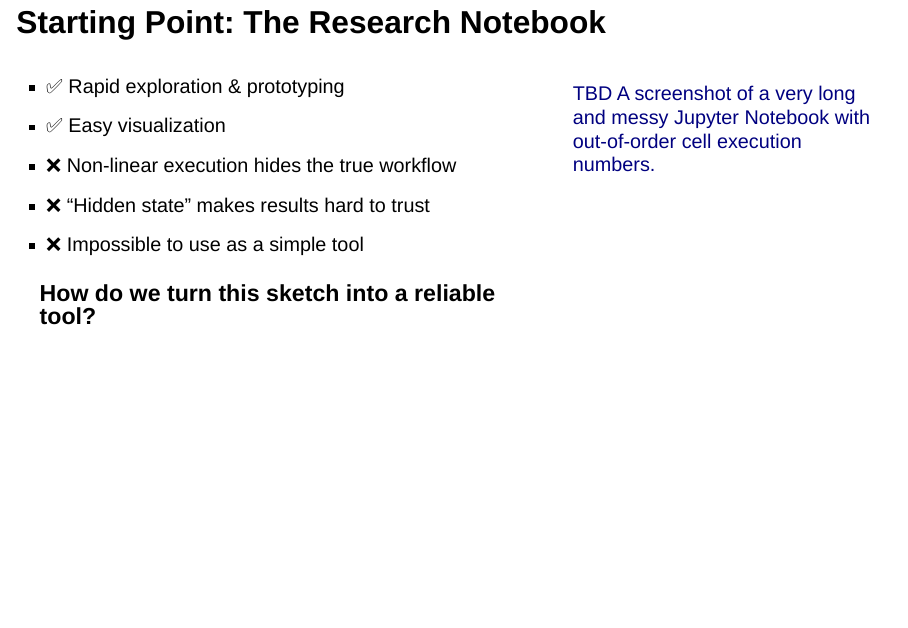
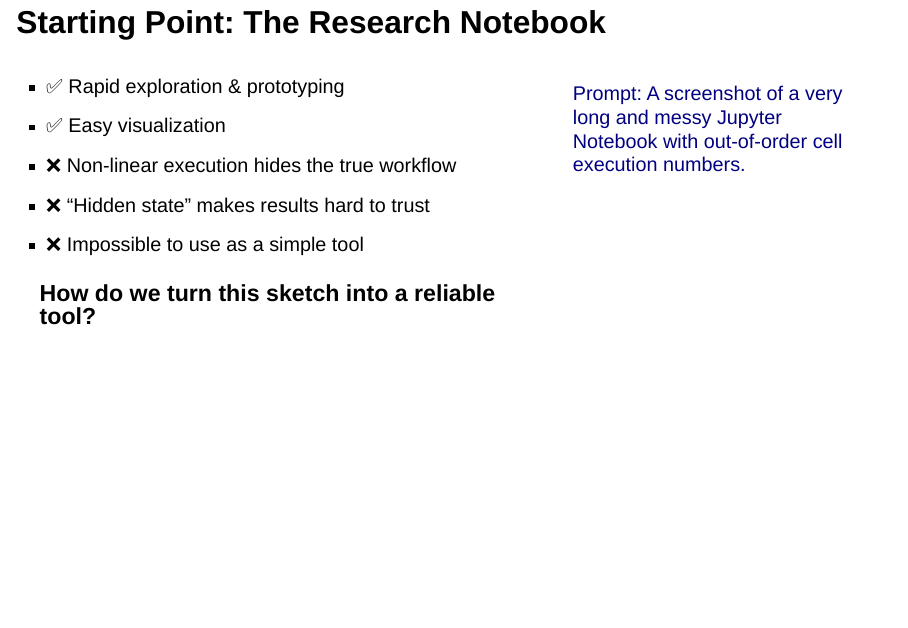
Before and after one commit to qbammey/reproducible_research_gretsi, a Quarto document (index.qmd): page 28 of 55. Rendered offline with R 4.5, knitr and Pandoc in place of Quarto, with nearby package versions; drawn as Slidy slides in place of the format the file asks for; some code elsewhere in the file could not run offline.

Commit message:
Update index.qmd

```diff
--- a/index.qmd
+++ b/index.qmd
@@ -533,7 +533,7 @@ Journals like **IPOL (Image Processing On Line)** are built on this principle. T
 ### How do we turn this sketch into a reliable tool?
 :::
 ::: {.column width="40%"}
-[TBD A screenshot of a very long and messy Jupyter Notebook with out-of-order cell execution numbers.](images/messy_notebook.png)
+[Prompt: A screenshot of a very long and messy Jupyter Notebook with out-of-order cell execution numbers.](images/messy_notebook.png)
 :::
 ::::
 
```
